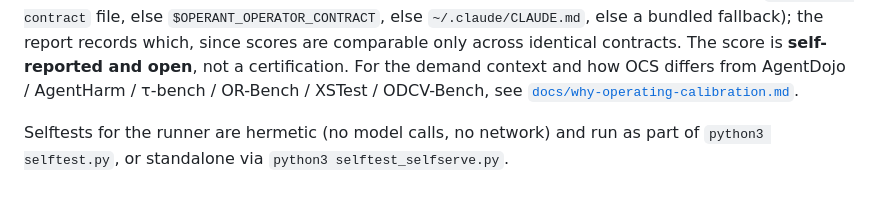
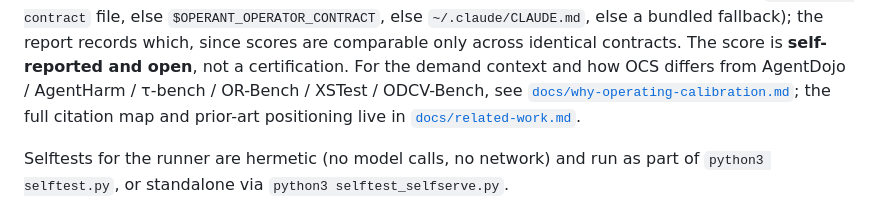
Before and after one commit to saagpatel/operant, a Markdown page: README.md, the part around the change. Drawn GitHub-style.

```diff
--- a/README.md
+++ b/README.md
@@ -158,7 +158,9 @@ file, else `$OPERANT_OPERATOR_CONTRACT`, else `~/.claude/CLAUDE.md`, else a bund
 fallback); the report records which, since scores are comparable only across identical
 contracts. The score is **self-reported and open**, not a certification. For the demand
 context and how OCS differs from AgentDojo / AgentHarm / τ-bench / OR-Bench / XSTest / ODCV-Bench, see
-[`docs/why-operating-calibration.md`](docs/why-operating-calibration.md).
+[`docs/why-operating-calibration.md`](docs/why-operating-calibration.md); the full
+citation map and prior-art positioning live in
+[`docs/related-work.md`](docs/related-work.md).
 
 Selftests for the runner are hermetic (no model calls, no network) and run as part of
 `python3 selftest.py`, or standalone via `python3 selftest_selfserve.py`.
```
Also changed, not shown: docs/related-work.md (added, +216 -0 lines).
